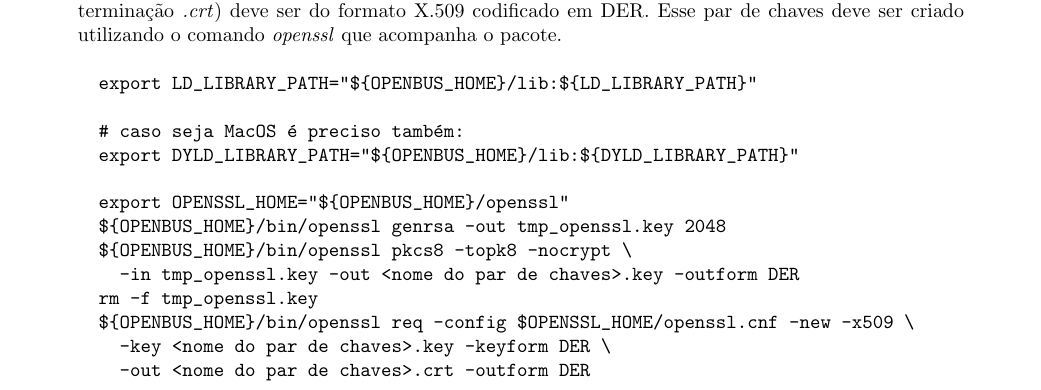
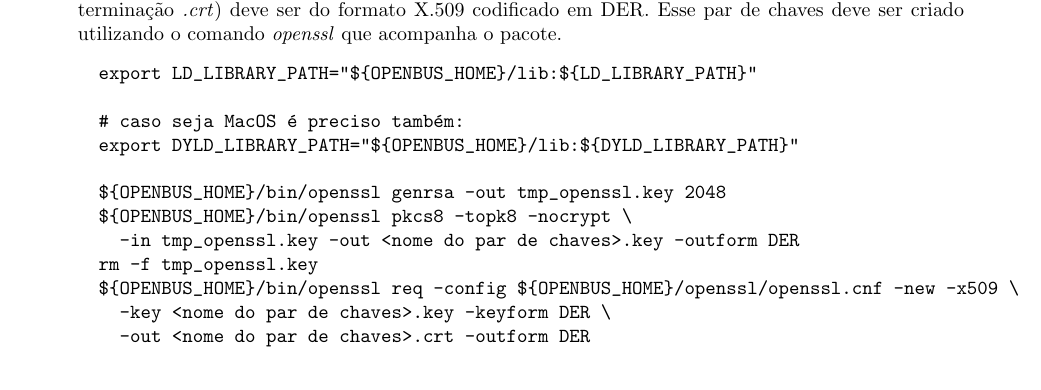
Before and after one commit to amadeubarbosa/openbus-core, a LaTeX document (doc/install/installation.tex): part of page 2 of 8, cut so that both start at the same text. Compiled offline with pdfLaTeX; the source files are stored in an older character set and shown here as Unicode.

Commit message:
[OPENBUS-1724] Criar documentação do core da versão 2.0. - Ajuste nas instruções para geração de chaves no OpenBus 2.0 para não depender da variável de ambiente 'OPENSSL_HOME'.
git-svn-id: https://subversion.tecgraf.puc-rio.br/engdist/openbus/core/branches/02_00_00@155114 ae0415b3-e90b-0410-900d-d0be9363c56b

```diff
--- a/doc/install/installation.tex
+++ b/doc/install/installation.tex
@@ -140,12 +140,11 @@ $OPENBUS_HOME/bin/busservices --help
   # caso seja MacOS é preciso também:
   export DYLD_LIBRARY_PATH="${OPENBUS_HOME}/lib:${DYLD_LIBRARY_PATH}"
 
-  export OPENSSL_HOME="${OPENBUS_HOME}/openssl"
   ${OPENBUS_HOME}/bin/openssl genrsa -out tmp_openssl.key 2048
   ${OPENBUS_HOME}/bin/openssl pkcs8 -topk8 -nocrypt \
     -in tmp_openssl.key -out <nome do par de chaves>.key -outform DER
   rm -f tmp_openssl.key
-  ${OPENBUS_HOME}/bin/openssl req -config $OPENSSL_HOME/openssl.cnf -new -x509 \
+  ${OPENBUS_HOME}/bin/openssl req -config ${OPENBUS_HOME}/openssl/openssl.cnf -new -x509 \
     -key <nome do par de chaves>.key -keyform DER \
     -out <nome do par de chaves>.crt -outform DER
 \end{verbatim}
```
Also changed, not shown: doc/openbus/openbus.tex (+1 -1 lines).
